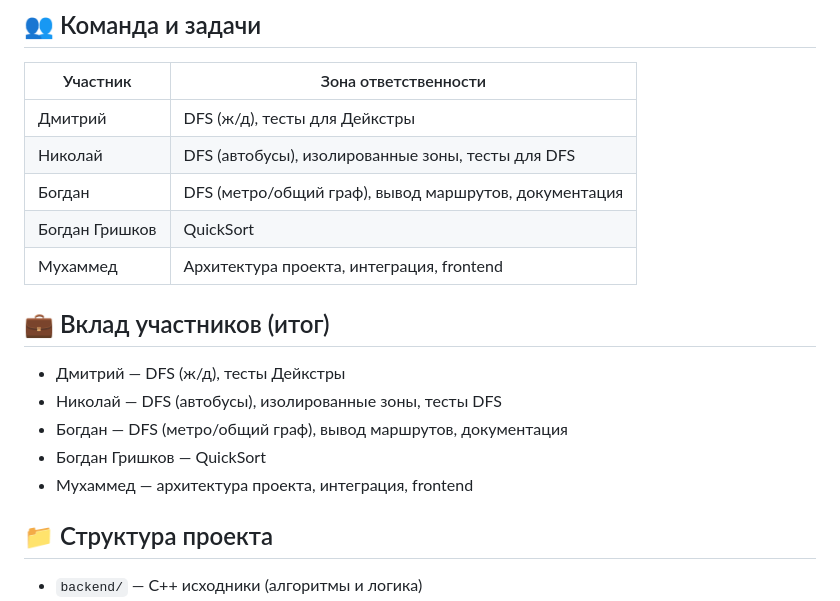
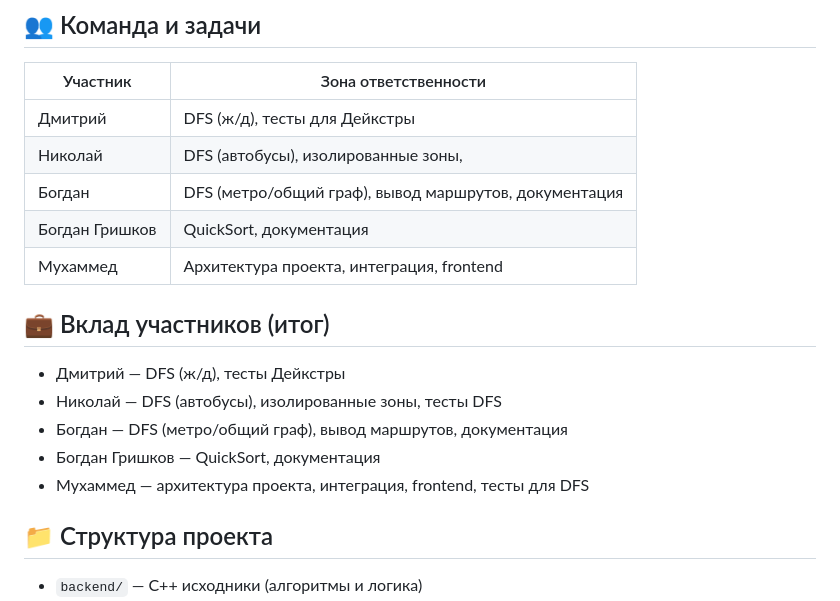
Before and after one commit to Joskipank/railway-navigator, a Markdown page: README.md, the part around the change. GitHub-like rendering.

```diff
--- a/README.md
+++ b/README.md
@@ -80,17 +80,17 @@ ROUTE: 1-[metro]->2 2-[rail]->4
 | Участник | Зона ответственности |
 | --- | --- |
 | Дмитрий | DFS (ж/д), тесты для Дейкстры |
-| Николай | DFS (автобусы), изолированные зоны, тесты для DFS |
+| Николай | DFS (автобусы), изолированные зоны, |
 | Богдан | DFS (метро/общий граф), вывод маршрутов, документация |
-| Богдан Гришков | QuickSort |
+| Богдан Гришков | QuickSort, документация|
 | Мухаммед | Архитектура проекта, интеграция, frontend |
 
 ## 💼 Вклад участников (итог)
 - Дмитрий — DFS (ж/д), тесты Дейкстры
 - Николай — DFS (автобусы), изолированные зоны, тесты DFS
 - Богдан — DFS (метро/общий граф), вывод маршрутов, документация
-- Богдан Гришков — QuickSort
-- Мухаммед — архитектура проекта, интеграция, frontend
+- Богдан Гришков — QuickSort, документация
+- Мухаммед — архитектура проекта, интеграция, frontend, тесты для DFS
 
 ## 📁 Структура проекта
 - `backend/` — C++ исходники (алгоритмы и логика)
```
